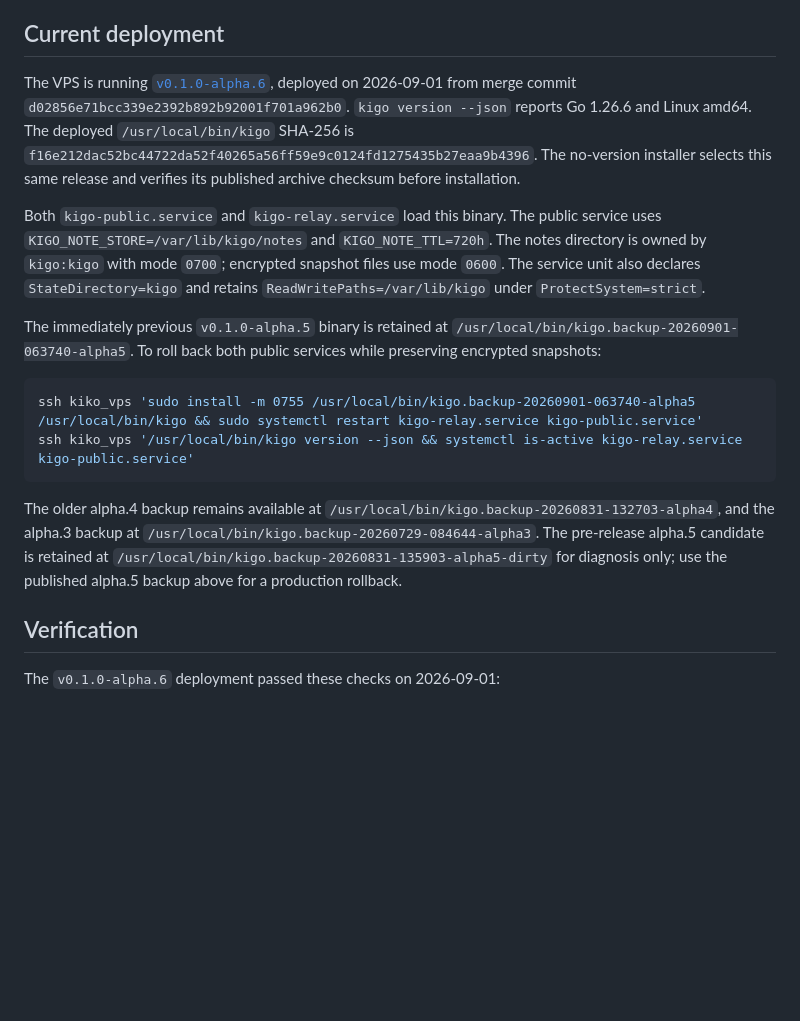
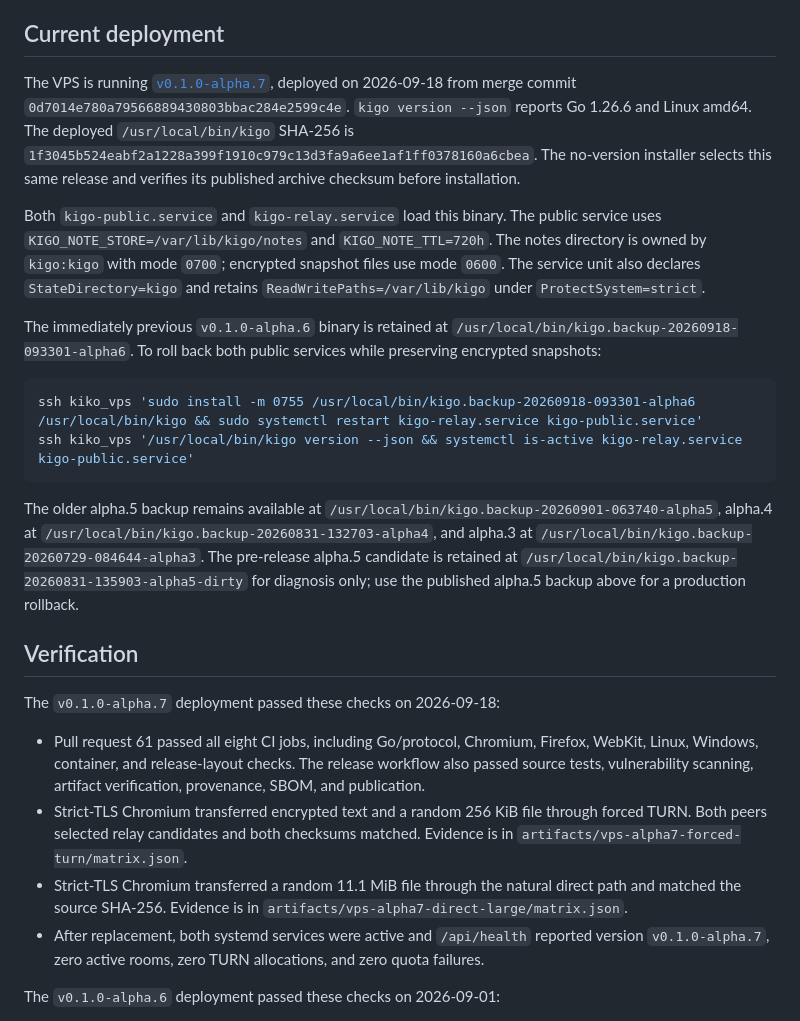
Before and after one commit to suir1/kigo, a Markdown page: docs/vps-turn-relay.md, the part around the change. Drawn GitHub-style; blank space fills up the shorter version.

Commit message:
docs: record alpha.7 deployment

````diff
--- a/docs/vps-turn-relay.md
+++ b/docs/vps-turn-relay.md
@@ -75,11 +75,11 @@ globally, 2 GiB per credential, and 4 GiB per source IP per one-hour window.
 
 ## Current deployment
 
-The VPS is running [`v0.1.0-alpha.6`](https://github.com/suir1/kigo/releases/tag/v0.1.0-alpha.6),
-deployed on 2026-09-01 from merge commit
-`d02856e71bcc339e2392b892b92001f701a962b0`. `kigo version --json` reports
+The VPS is running [`v0.1.0-alpha.7`](https://github.com/suir1/kigo/releases/tag/v0.1.0-alpha.7),
+deployed on 2026-09-18 from merge commit
+`0d7014e780a79566889430803bbac284e2599c4e`. `kigo version --json` reports
 Go 1.26.6 and Linux amd64. The deployed `/usr/local/bin/kigo` SHA-256 is
-`f16e212dac52bc44722da52f40265a56ff59e9c0124fd1275435b27eaa9b4396`.
+`1f3045b524eabf2a1228a399f1910c979c13d3fa9a6ee1af1ff0378160a6cbea`.
 The no-version installer selects this same release and verifies its published
 archive checksum before installation.
 
@@ -89,23 +89,31 @@ The notes directory is owned by `kigo:kigo` with mode `0700`; encrypted snapshot
 files use mode `0600`. The service unit also declares `StateDirectory=kigo` and
 retains `ReadWritePaths=/var/lib/kigo` under `ProtectSystem=strict`.
 
-The immediately previous `v0.1.0-alpha.5` binary is retained at
-`/usr/local/bin/kigo.backup-20260901-063740-alpha5`. To roll back both public
+The immediately previous `v0.1.0-alpha.6` binary is retained at
+`/usr/local/bin/kigo.backup-20260918-093301-alpha6`. To roll back both public
 services while preserving encrypted snapshots:
 
 ```sh
-ssh kiko_vps 'sudo install -m 0755 /usr/local/bin/kigo.backup-20260901-063740-alpha5 /usr/local/bin/kigo && sudo systemctl restart kigo-relay.service kigo-public.service'
+ssh kiko_vps 'sudo install -m 0755 /usr/local/bin/kigo.backup-20260918-093301-alpha6 /usr/local/bin/kigo && sudo systemctl restart kigo-relay.service kigo-public.service'
 ssh kiko_vps '/usr/local/bin/kigo version --json && systemctl is-active kigo-relay.service kigo-public.service'
 ```
 
-The older alpha.4 backup remains available at
-`/usr/local/bin/kigo.backup-20260831-132703-alpha4`, and the alpha.3 backup at
+The older alpha.5 backup remains available at
+`/usr/local/bin/kigo.backup-20260901-063740-alpha5`, alpha.4 at
+`/usr/local/bin/kigo.backup-20260831-132703-alpha4`, and alpha.3 at
 `/usr/local/bin/kigo.backup-20260729-084644-alpha3`.
 The pre-release alpha.5 candidate is retained at
 `/usr/local/bin/kigo.backup-20260831-135903-alpha5-dirty` for diagnosis only;
 use the published alpha.5 backup above for a production rollback.
 
 ## Verification
+
+The `v0.1.0-alpha.7` deployment passed these checks on 2026-09-18:
+
+- Pull request 61 passed all eight CI jobs, including Go/protocol, Chromium, Firefox, WebKit, Linux, Windows, container, and release-layout checks. The release workflow also passed source tests, vulnerability scanning, artifact verification, provenance, SBOM, and publication.
+- Strict-TLS Chromium transferred encrypted text and a random 256 KiB file through forced TURN. Both peers selected relay candidates and both checksums matched. Evidence is in `artifacts/vps-alpha7-forced-turn/matrix.json`.
+- Strict-TLS Chromium transferred a random 11.1 MiB file through the natural direct path and matched the source SHA-256. Evidence is in `artifacts/vps-alpha7-direct-large/matrix.json`.
+- After replacement, both systemd services were active and `/api/health` reported version `v0.1.0-alpha.7`, zero active rooms, zero TURN allocations, and zero quota failures.
 
 The `v0.1.0-alpha.6` deployment passed these checks on 2026-09-01:
 
````
